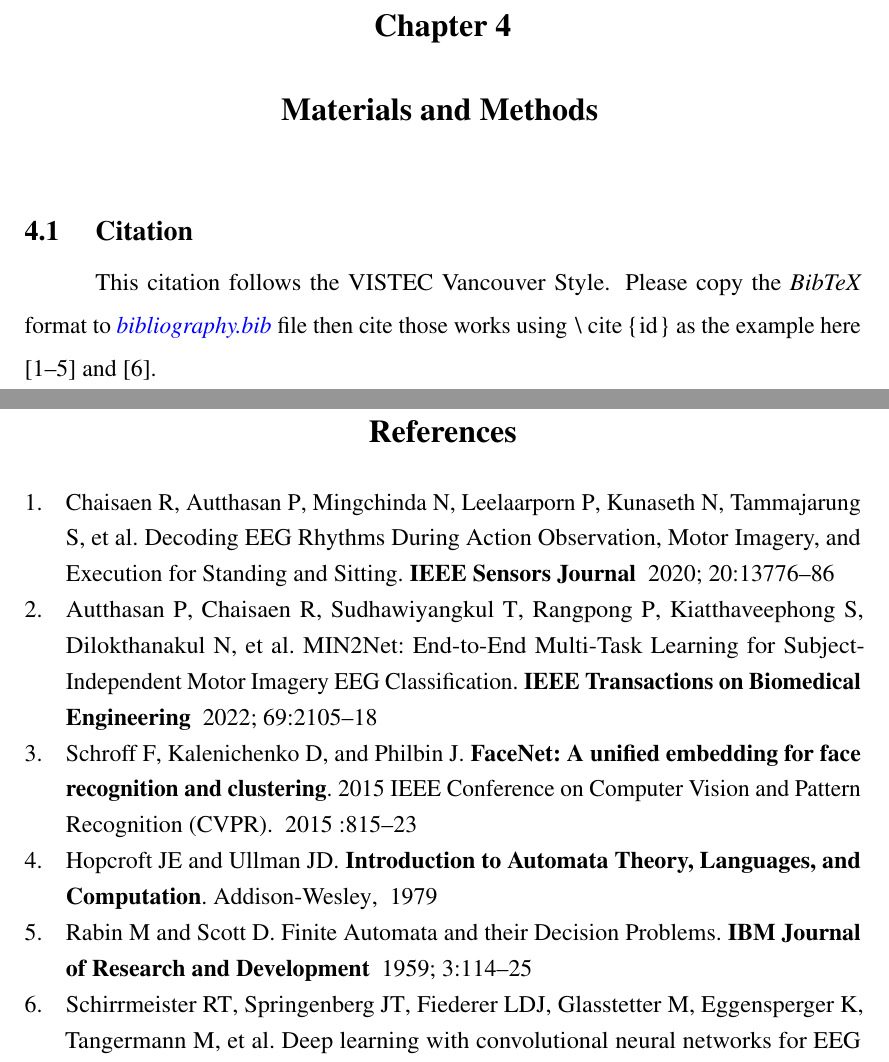
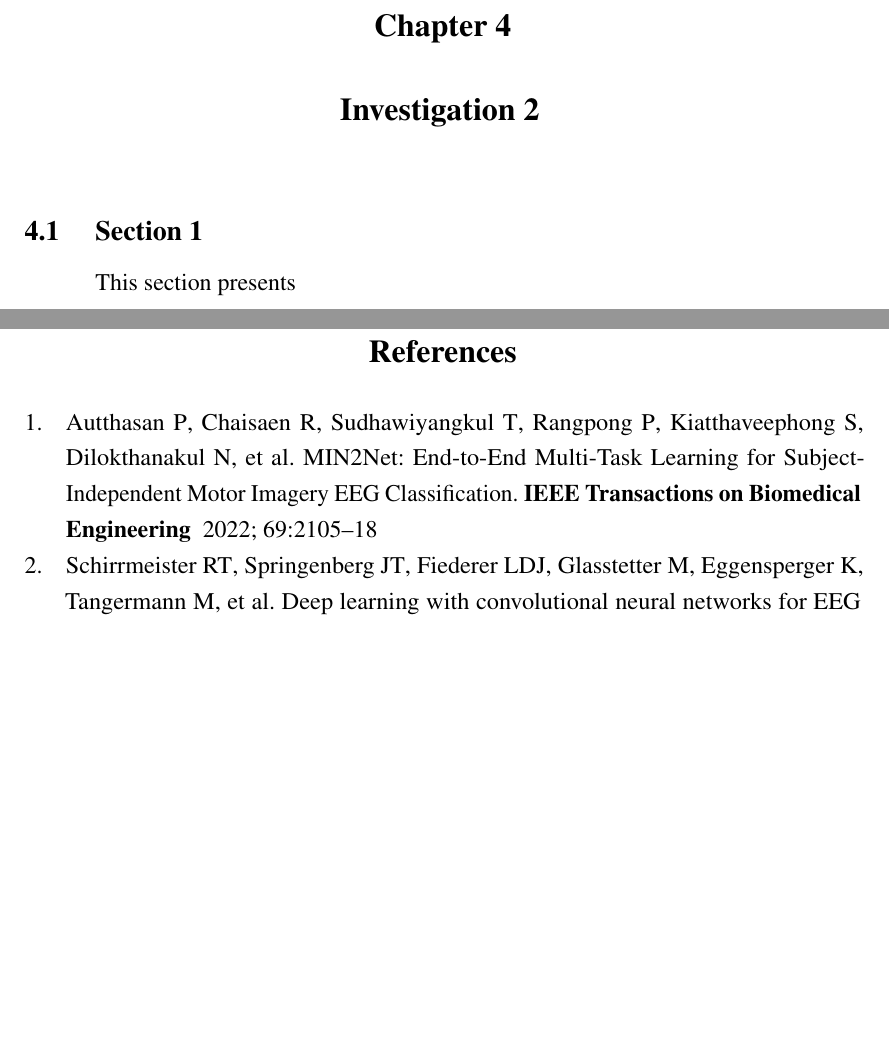
Before and after one commit to xydxdy/VISTEC-thesis-template, a LaTeX thesis (main.tex, which reads contents/chapter4.tex): two parts of pages 15 and 21 of 22, joined at a grey line, cut so that both start at the same text, the shorter picture padded with empty space. Compiled offline with pdfLaTeX.

Commit message:
Update chapter4.tex

```diff
--- a/contents/chapter4.tex
+++ b/contents/chapter4.tex
@@ -1,38 +1,9 @@
-\chapter{Materials and Methods}
+\chapter{Investigation 2}
 \label{chapter4}
 
 %%% section 1
-\section{Citation}
+\section{Section 1}
 
-\paragraph{
-This citation follows the VISTEC Vancouver Style. Please copy the \textit{BibTeX} format to \textcolor{blue}{\textit{bibliography.bib}} file then cite those works using \lstinline[language=C]!\cite{id}! as the example here \cite{somework2020, min2net, 7298682, hu79, rabinscott59} and \cite{tonio_paper}.
-}
-
-
-
-%%%%%%%%% Source code
-
-% \section{Code}
-
-% \paragraph{
-% \autoref{chap4:code:my-pycode} is the example of Python code that imports from \textcolor{blue}{\textit{code\_python.py}}. However, you can use \lstinline[language=C]!minted! to present your code as shown in \autoref{chap4:code:my-c-code}.
-
-% }
-
-
-% \begin{listing}[ht]
-% \caption{My Python Code}
-% \label{chap4:code:my-pycode}
-% \inputminted{python}{code_python.py}
-% \end{listing}
-
-% \begin{listing}[ht]
-% \caption{My C Code}
-% \label{chap4:code:my-c-code}
-% \begin{minted}{c}
-% int main() {
-%     printf("hello, world"); // comment
-%     return 0;
-% }
-% \end{minted}
-% \end{listing}
+\begin{paragraph}
+This section presents
+\end{paragraph}
```
